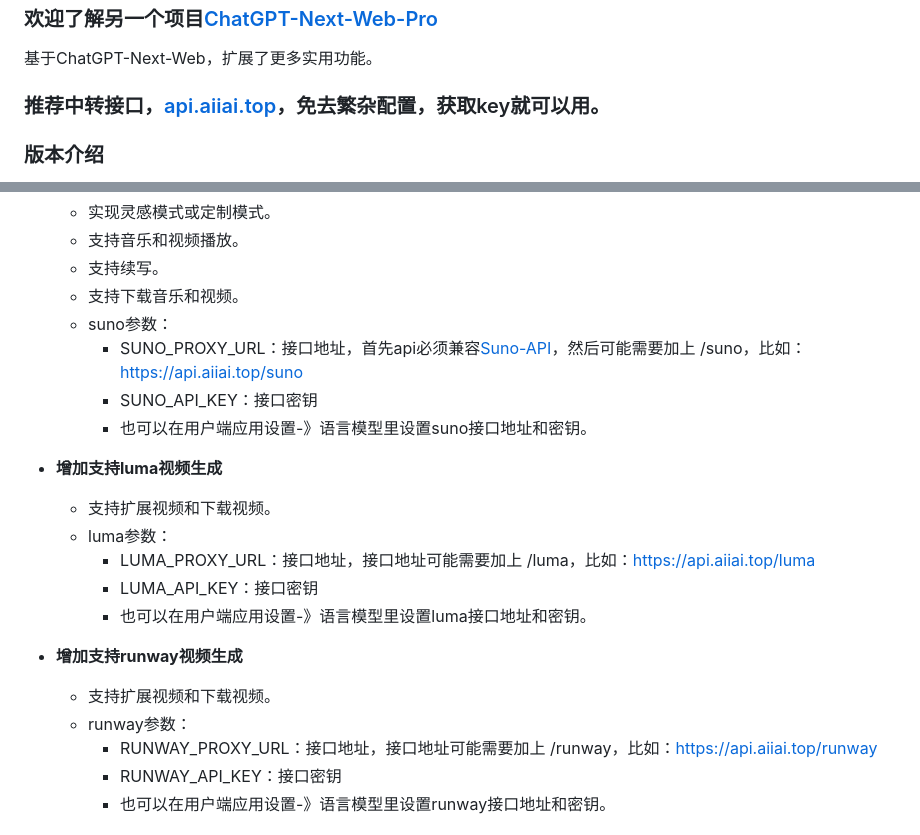
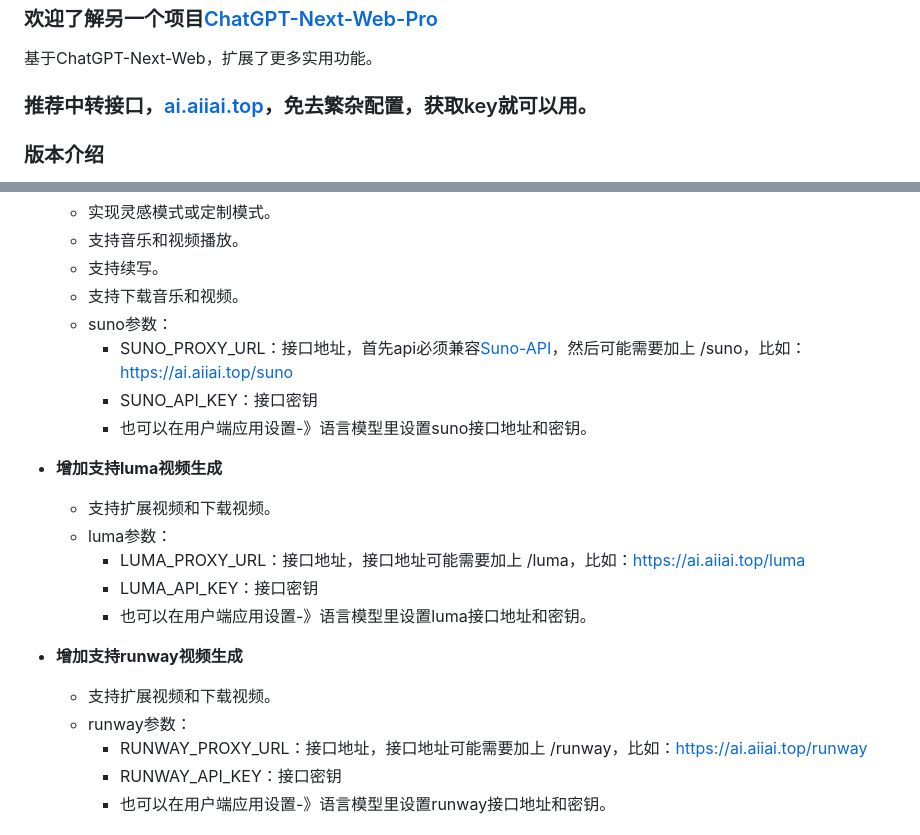
Before and after one commit to vual/lobe-chat-pro, a Markdown page: README.md, 2 parts joined by grey strips. Drawn GitHub-style.

Commit message:
1.修改说明。

```diff
--- a/README.md
+++ b/README.md
@@ -3,7 +3,7 @@
 ### 欢迎了解另一个项目[ChatGPT-Next-Web-Pro](https://github.com/vual/ChatGPT-Next-Web-Pro)
   基于ChatGPT-Next-Web，扩展了更多实用功能。
 
-### 推荐中转接口，[api.aiiai.top](https://api.aiiai.top/register?aff=B4fi)，免去繁杂配置，获取key就可以用。
+### 推荐中转接口，[ai.aiiai.top](https://ai.aiiai.top/register?aff=B4fi)，免去繁杂配置，获取key就可以用。
 
 ### 版本介绍
   - 版本号：latest
@@ -44,21 +44,21 @@
   - 支持续写。
   - 支持下载音乐和视频。
   - suno参数：
-    - SUNO_PROXY_URL：接口地址，首先api必须兼容[Suno-API](https://github.com/SunoAI-API/Suno-API)，然后可能需要加上 /suno，比如：https://api.aiiai.top/suno
+    - SUNO_PROXY_URL：接口地址，首先api必须兼容[Suno-API](https://github.com/SunoAI-API/Suno-API)，然后可能需要加上 /suno，比如：https://ai.aiiai.top/suno
     - SUNO_API_KEY：接口密钥
     - 也可以在用户端应用设置-》语言模型里设置suno接口地址和密钥。
 
 - **增加支持luma视频生成**
   - 支持扩展视频和下载视频。
   - luma参数：
-    - LUMA_PROXY_URL：接口地址，接口地址可能需要加上 /luma，比如：https://api.aiiai.top/luma
+    - LUMA_PROXY_URL：接口地址，接口地址可能需要加上 /luma，比如：https://ai.aiiai.top/luma
     - LUMA_API_KEY：接口密钥
     - 也可以在用户端应用设置-》语言模型里设置luma接口地址和密钥。
 
 - **增加支持runway视频生成**
   - 支持扩展视频和下载视频。
   - runway参数：
-    - RUNWAY_PROXY_URL：接口地址，接口地址可能需要加上 /runway，比如：https://api.aiiai.top/runway
+    - RUNWAY_PROXY_URL：接口地址，接口地址可能需要加上 /runway，比如：https://ai.aiiai.top/runway
     - RUNWAY_API_KEY：接口密钥
     - 也可以在用户端应用设置-》语言模型里设置runway接口地址和密钥。
 
```
